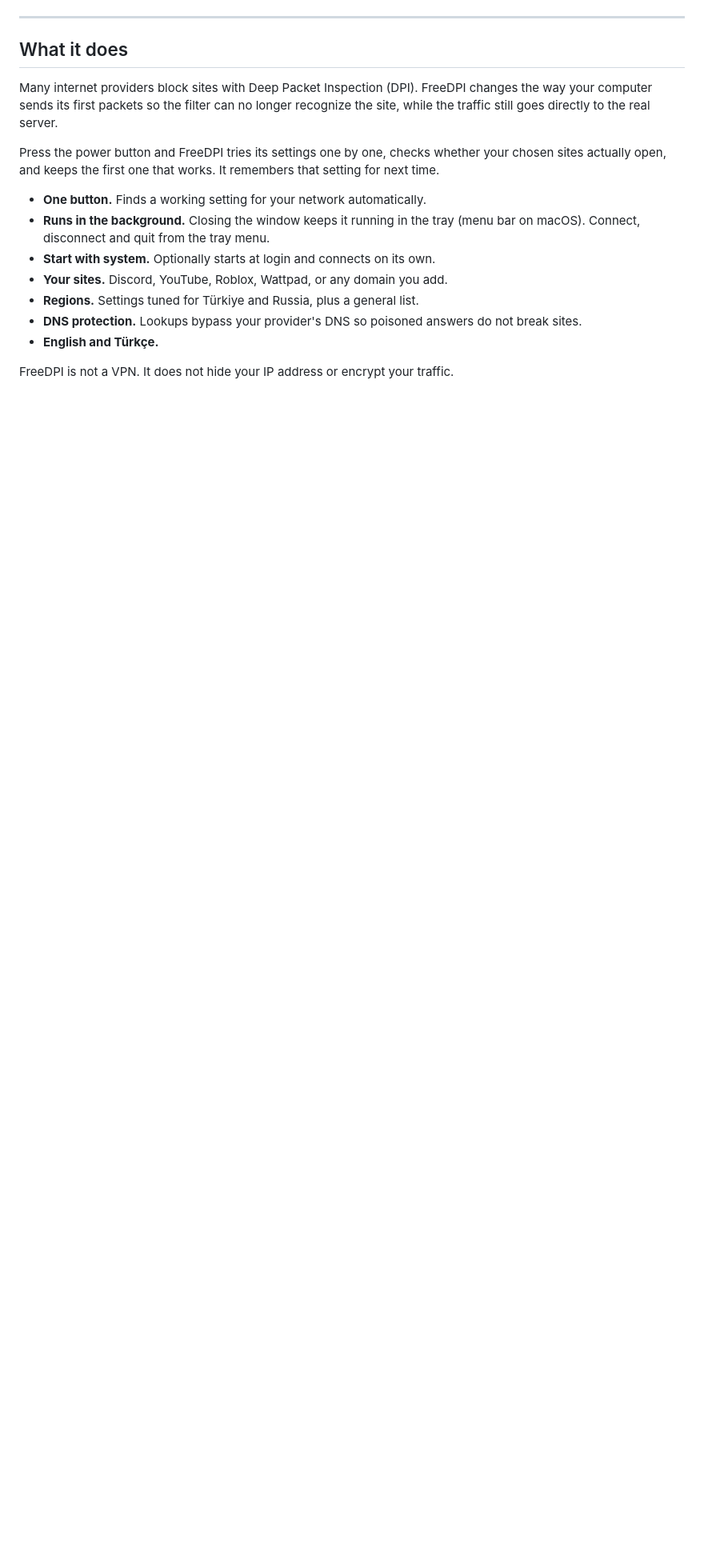
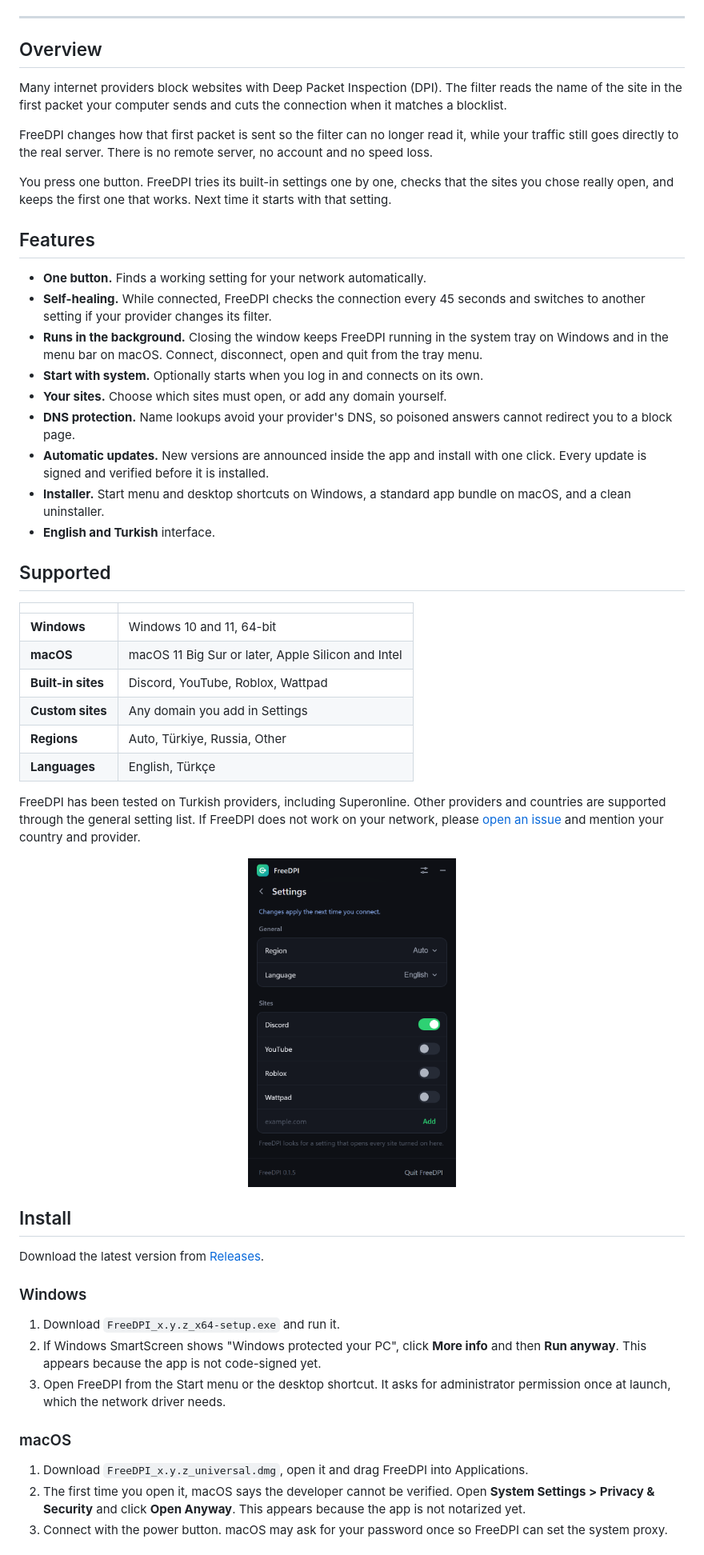
Before and after one commit to hasanerman/FreeDPI, a Markdown page: README.md, the part around the change printed below. Shown: that part at 80% size. GitHub-like rendering; pictures changed too: docs/screenshots/settings.png (added); blank space fills up the shorter version.

Commit message:
Rewrite README with screenshots

```diff
--- a/README.md
+++ b/README.md
@@ -11,18 +23,56 @@
 
 ---
 
-## What it does
+## Overview
 
-Many internet providers block sites with Deep Packet Inspection (DPI). FreeDPI changes the way your computer sends its first packets so the filter can no longer recognize the site, while the traffic still goes directly to the real server.
+Many internet providers block websites with Deep Packet Inspection (DPI). The filter reads the name of the site in the first packet your computer sends and cuts the connection when it matches a blocklist.
 
-Press the power button and FreeDPI tries its settings one by one, checks whether your chosen sites actually open, and keeps the first one that works. It remembers that setting for next time.
+FreeDPI changes how that first packet is sent so the filter can no longer read it, while your traffic still goes directly to the real server. There is no remote server, no account and no speed loss.
+
+You press one button. FreeDPI tries its built-in settings one by one, checks that the sites you chose really open, and keeps the first one that works. Next time it starts with that setting.
+
+## Features
 
 - **One button.** Finds a working setting for your network automatically.
-- **Runs in the background.** Closing the window keeps it running in the tray (menu bar on macOS). Connect, disconnect and quit from the tray menu.
-- **Start with system.** Optionally starts at login and connects on its own.
-- **Your sites.** Discord, YouTube, Roblox, Wattpad, or any domain you add.
-- **Regions.** Settings tuned for Türkiye and Russia, plus a general list.
-- **DNS protection.** Lookups bypass your provider's DNS so poisoned answers do not break sites.
-- **English and Türkçe.**
+- **Self-healing.** While connected, FreeDPI checks the connection every 45 seconds and switches to another setting if your provider changes its filter.
+- **Runs in the background.** Closing the window keeps FreeDPI running in the system tray on Windows and in the menu bar on macOS. Connect, disconnect, open and quit from the tray menu.
+- **Start with system.** Optionally starts when you log in and connects on its own.
+- **Your sites.** Choose which sites must open, or add any domain yourself.
+- **DNS protection.** Name lookups avoid your provider's DNS, so poisoned answers cannot redirect you to a block page.
+- **Automatic updates.** New versions are announced inside the app and install with one click. Every update is signed and verified before it is installed.
+- **Installer.** Start menu and desktop shortcuts on Windows, a standard app bundle on macOS, and a clean uninstaller.
+- **English and Turkish** interface.
 
-FreeDPI is not a VPN. It does not hide your IP address or encrypt your traffic.
+## Supported
+
+| | |
+| --- | --- |
+| **Windows** | Windows 10 and 11, 64-bit |
+| **macOS** | macOS 11 Big Sur or later, Apple Silicon and Intel |
+| **Built-in sites** | Discord, YouTube, Roblox, Wattpad |
+| **Custom sites** | Any domain you add in Settings |
+| **Regions** | Auto, Türkiye, Russia, Other |
+| **Languages** | English, Türkçe |
+
+FreeDPI has been tested on Turkish providers, including Superonline. Other providers and countries are supported through the general setting list. If FreeDPI does not work on your network, please [open an issue](../../issues) and mention your country and provider.
+
+<p align="center">
+  <img src="docs/screenshots/settings.png" width="260" alt="FreeDPI settings" />
+</p>
+
+## Install
+
+Download the latest version from [Releases](../../releases/latest).
+
+### Windows
+
+1. Download `FreeDPI_x.y.z_x64-setup.exe` and run it.
+2. If Windows SmartScreen shows "Windows protected your PC", click **More info** and then **Run anyway**. This appears because the app is not code-signed yet.
+3. Open FreeDPI from the Start menu or the desktop shortcut. It asks for administrator permission once at launch, which the network driver needs.
+
+### macOS
+
+1. Download `FreeDPI_x.y.z_universal.dmg`, open it and drag FreeDPI into Applications.
+2. The first time you open it, macOS says the developer cannot be verified. Open **System Settings > Privacy & Security** and click **Open Anyway**. This appears because the app is not notarized yet.
+3. Connect with the power button. macOS may ask for your password once so FreeDPI can set the system proxy.
+
```
Also changed, not shown: other parts of README.md (+65 -37 lines), docs/screenshots$1.png (added), docs/screenshots$n.png (added), docs/screenshots/connected.png (added), docs/screenshots/connecting.png (added), docs/screenshots/off.png (added), 3 other files.
